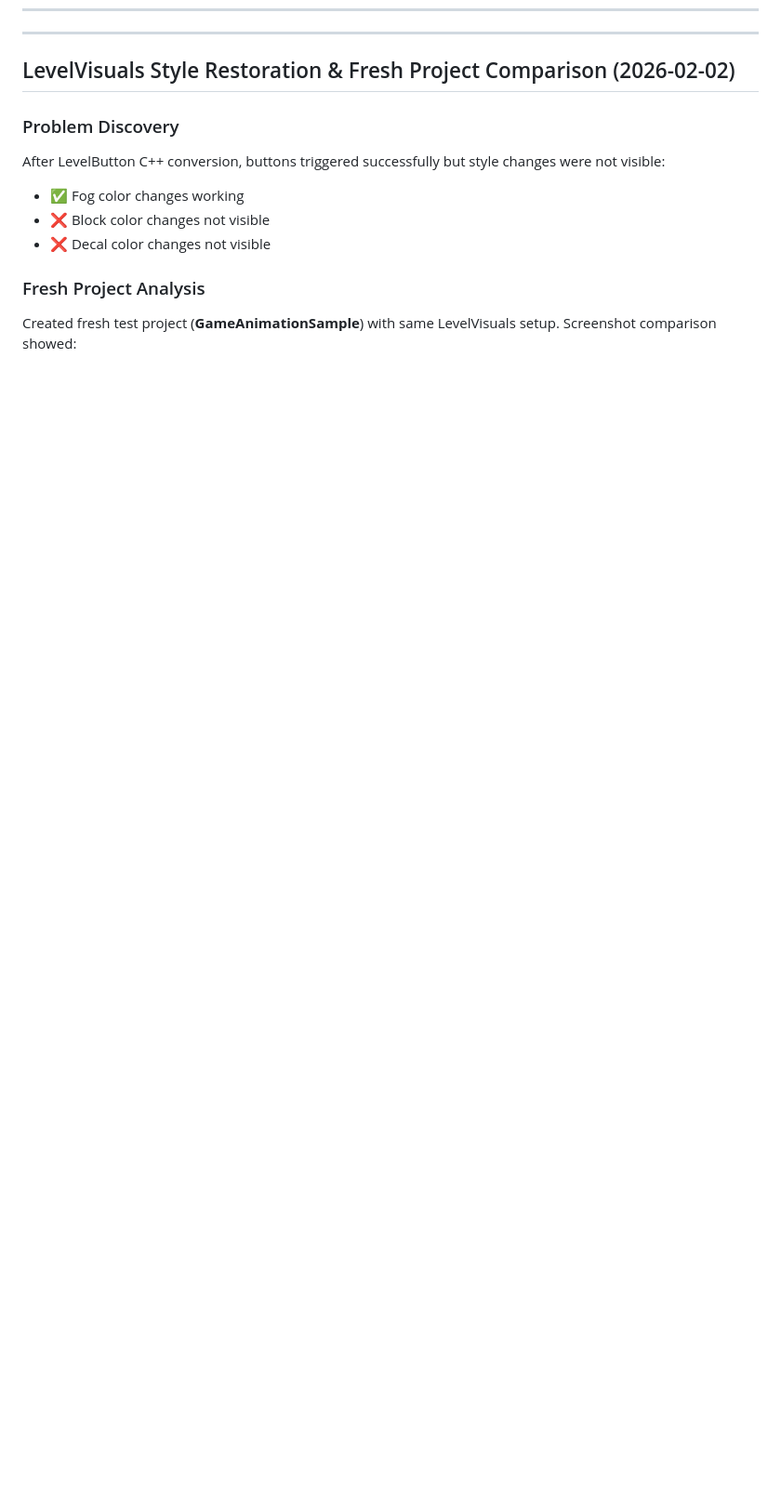
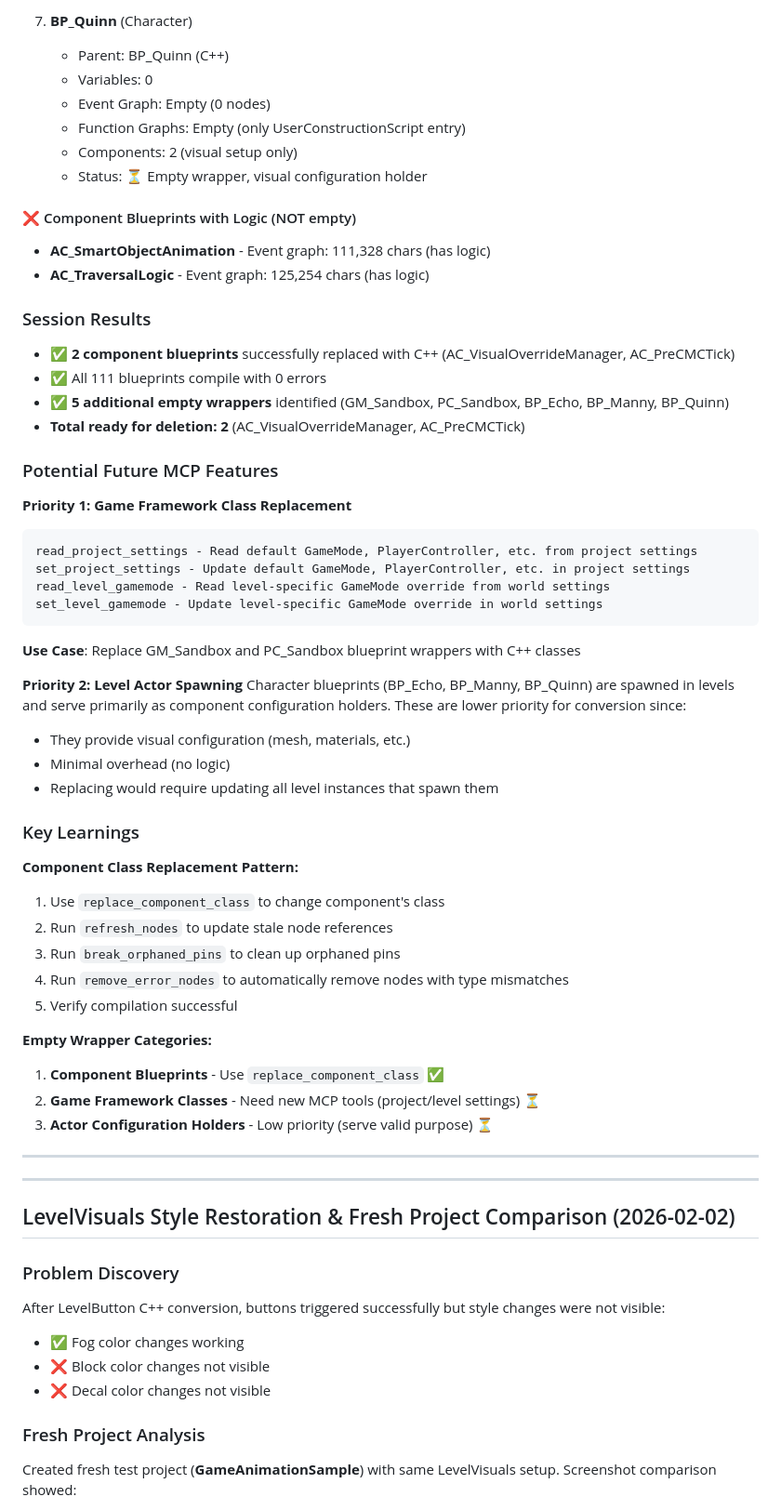
Before and after one commit to AgustinJimenez/UE5MCPTest, a Markdown page: CURRENT_TASK.md, the part around one of its changes. Shown at 93% size. GitHub-like rendering; blank space fills up the shorter version.

````diff
--- a/CURRENT_TASK.md
+++ b/CURRENT_TASK.md
@@ -1309,3 +1367,55 @@ Created `replace_component_class` MCP command to replace component class referen
+7. **BP_Quinn** (Character)
+   - Parent: BP_Quinn (C++)
+   - Variables: 0
+   - Event Graph: Empty (0 nodes)
+   - Function Graphs: Empty (only UserConstructionScript entry)
+   - Components: 2 (visual setup only)
+   - Status: ⏳ Empty wrapper, visual configuration holder
+
+#### ❌ Component Blueprints with Logic (NOT empty)
+- **AC_SmartObjectAnimation** - Event graph: 111,328 chars (has logic)
+- **AC_TraversalLogic** - Event graph: 125,254 chars (has logic)
+
+### Session Results
+- ✅ **2 component blueprints** successfully replaced with C++ (AC_VisualOverrideManager, AC_PreCMCTick)
+- ✅ All 111 blueprints compile with 0 errors
+- ✅ **5 additional empty wrappers** identified (GM_Sandbox, PC_Sandbox, BP_Echo, BP_Manny, BP_Quinn)
+- **Total ready for deletion: 2** (AC_VisualOverrideManager, AC_PreCMCTick)
+
+### Potential Future MCP Features
+
+**Priority 1: Game Framework Class Replacement**
+```
+read_project_settings - Read default GameMode, PlayerController, etc. from project settings
+set_project_settings - Update default GameMode, PlayerController, etc. in project settings
+read_level_gamemode - Read level-specific GameMode override from world settings
+set_level_gamemode - Update level-specific GameMode override in world settings
+```
+
+**Use Case**: Replace GM_Sandbox and PC_Sandbox blueprint wrappers with C++ classes
+
+**Priority 2: Level Actor Spawning**
+Character blueprints (BP_Echo, BP_Manny, BP_Quinn) are spawned in levels and serve primarily as component configuration holders. These are lower priority for conversion since:
+- They provide visual configuration (mesh, materials, etc.)
+- Minimal overhead (no logic)
+- Replacing would require updating all level instances that spawn them
+
+### Key Learnings
+
+**Component Class Replacement Pattern:**
+1. Use `replace_component_class` to change component's class
+2. Run `refresh_nodes` to update stale node references
+3. Run `break_orphaned_pins` to clean up orphaned pins
+4. Run `remove_error_nodes` to automatically remove nodes with type mismatches
+5. Verify compilation successful
+
+**Empty Wrapper Categories:**
+1. **Component Blueprints** - Use `replace_component_class` ✅
+2. **Game Framework Classes** - Need new MCP tools (project/level settings) ⏳
+3. **Actor Configuration Holders** - Low priority (serve valid purpose) ⏳
+
+---
+
 ---
 
 ## LevelVisuals Style Restoration & Fresh Project Comparison (2026-02-02)
````
Also changed, not shown: other parts of CURRENT_TASK.md (+58 -0 lines).
